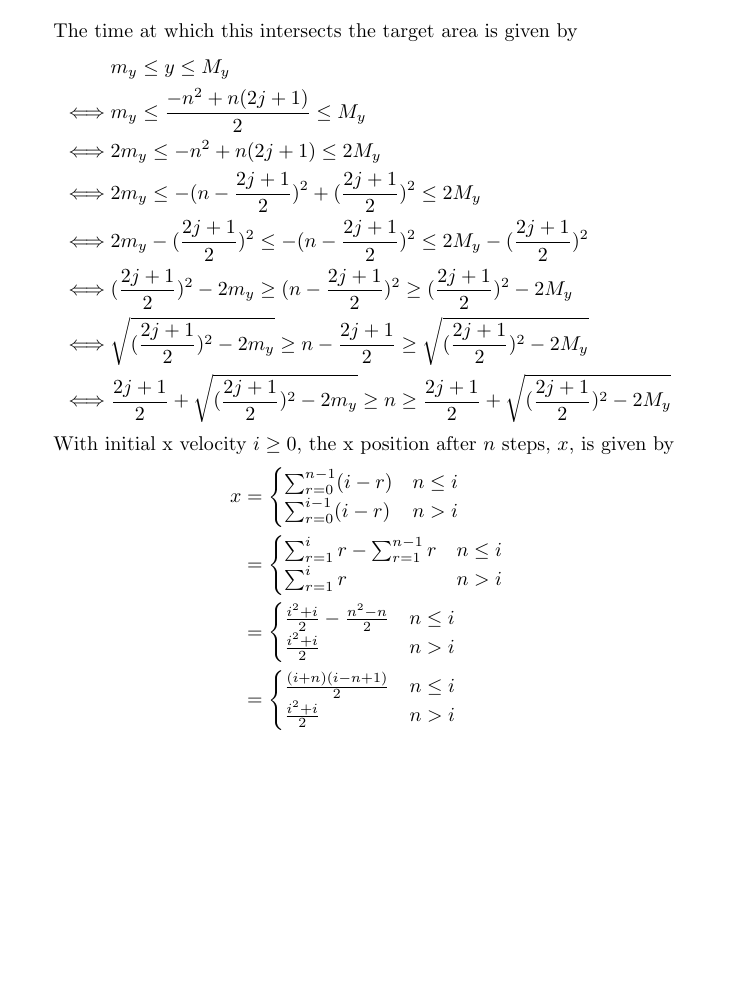
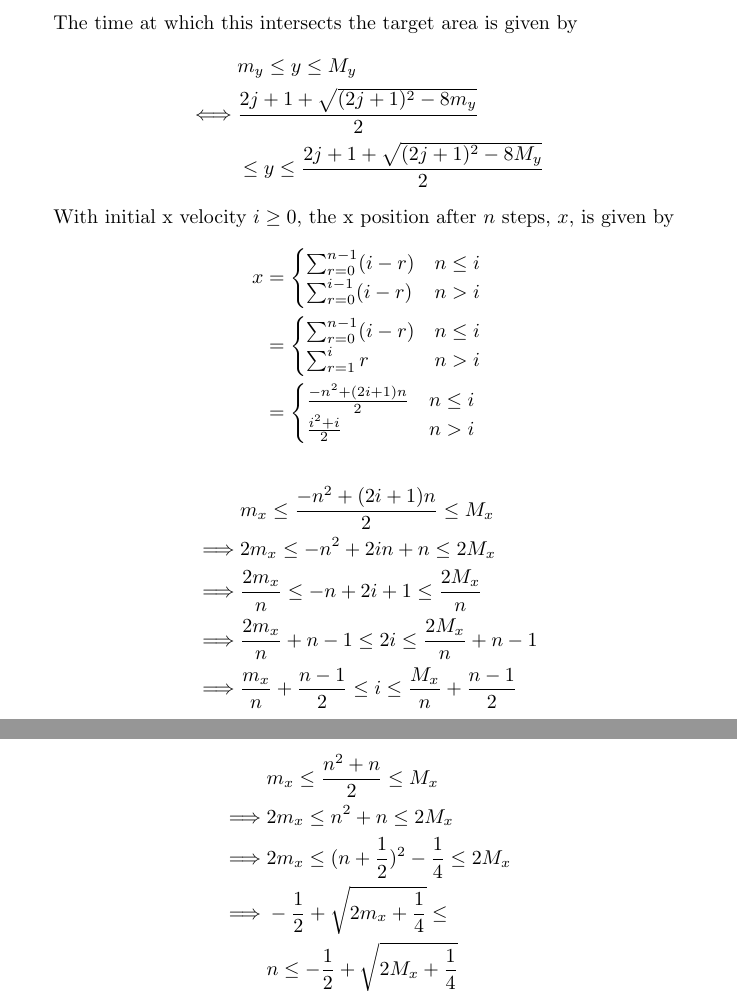
Before and after one commit to eutro/aoc2021, a LaTeX document (latex/Day17.tex): part of the page before the commit and two parts of pages 1 and 2 of 2 after it, the two joined at a grey line, cut so that both start at the same text, the shorter picture padded with empty space. Compiled offline with pdfLaTeX.

Commit message:
What how

```diff
--- a/latex/Day17.tex
+++ b/latex/Day17.tex
@@ -15,13 +15,8 @@ With initial y velocity \(j\), after \(n\) steps, the y position of the probe, \
 The time at which this intersects the target area is given by
 \begin{align*}
   & m_y \le y \le M_y \\
-  \iff & m_y \le \frac{-n^2 + n(2j + 1)}{2} \le M_y \\
-  \iff & 2m_y \le -n^2 + n(2j + 1) \le 2M_y \\
-  \iff & 2m_y \le -(n - \frac{2j + 1}{2})^2 + (\frac{2j + 1}{2})^2 \le 2M_y \\
-  \iff & 2m_y - (\frac{2j + 1}{2})^2 \le -(n - \frac{2j + 1}{2})^2 \le 2M_y - (\frac{2j + 1}{2})^2 \\
-  \iff & (\frac{2j + 1}{2})^2 - 2m_y \ge (n - \frac{2j + 1}{2})^2 \ge (\frac{2j + 1}{2})^2 - 2M_y \\
-  \iff & \sqrt{(\frac{2j + 1}{2})^2 - 2m_y} \ge n - \frac{2j + 1}{2} \ge \sqrt{(\frac{2j + 1}{2})^2 - 2M_y} \\
-  \iff & \frac{2j + 1}{2} + \sqrt{(\frac{2j + 1}{2})^2 - 2m_y} \ge n \ge \frac{2j + 1}{2} + \sqrt{(\frac{2j + 1}{2})^2 - 2M_y}
+  \iff & \frac{2j + 1 + \sqrt{(2j + 1)^2 - 8m_y}}{2} \\
+  & \le y \le \frac{2j + 1 + \sqrt{(2j + 1)^2 - 8M_y}}{2}
 \end{align*}
 
 With initial x velocity \(i \ge 0\), the x position after \(n\) steps, \(x\), is given by
@@ -33,18 +28,30 @@ With initial x velocity \(i \ge 0\), the x position after \(n\) steps, \(x\), is
   \end{cases} \\
   &=
   \begin{cases}
-    \sum_{r=1}^{i}r - \sum_{r=1}^{n-1}{r} & n \le i \\
+    \sum_{r=0}^{n-1}(i - r) & n \le i \\
     \sum_{r=1}^{i}r & n > i
   \end{cases} \\
   &=
   \begin{cases}
-    \frac{i^2 + i}{2} - \frac{n^2 - n}{2} & n \le i \\
-    \frac{i^2 + i}{2} & n > i
-  \end{cases} \\
-  &=
-  \begin{cases}
-    \frac{(i+n)(i-n+1)}{2} & n \le i \\
+    \frac{-n^2 + (2i + 1)n}{2} & n \le i \\
     \frac{i^2 + i}{2} & n > i
   \end{cases}
 \end{align*}
+
+\begin{align*}
+  & m_x \le \frac{-n^2 + (2i + 1)n}{2} \le M_x \\
+  \implies & 2m_x \le -n^2 + 2in + n \le 2M_x \\
+  \implies & \frac{2m_x}{n} \le -n + 2i + 1 \le \frac{2M_x}{n} \\
+  \implies & \frac{2m_x}{n} + n - 1 \le 2i \le \frac{2M_x}{n} + n - 1 \\
+  \implies & \frac{m_x}{n} + \frac{n - 1}{2} \le i \le \frac{M_x}{n} + \frac{n - 1}{2}
+\end{align*}
+
+\begin{align*}
+  & m_x \le \frac{n^2 + n}{2} \le M_x \\
+  \implies & 2m_x \le n^2 + n \le 2M_x \\
+  \implies & 2m_x \le (n + \frac{1}{2})^2 - \frac{1}{4} \le 2M_x \\
+  \implies & -\frac{1}{2} + \sqrt{2m_x + \frac{1}{4}} \le \\
+  & n \le -\frac{1}{2} + \sqrt{2M_x + \frac{1}{4}}
+\end{align*}
+
 \end{document}
```
Also changed, not shown: latex/Day17.pdf, 1 other file.
